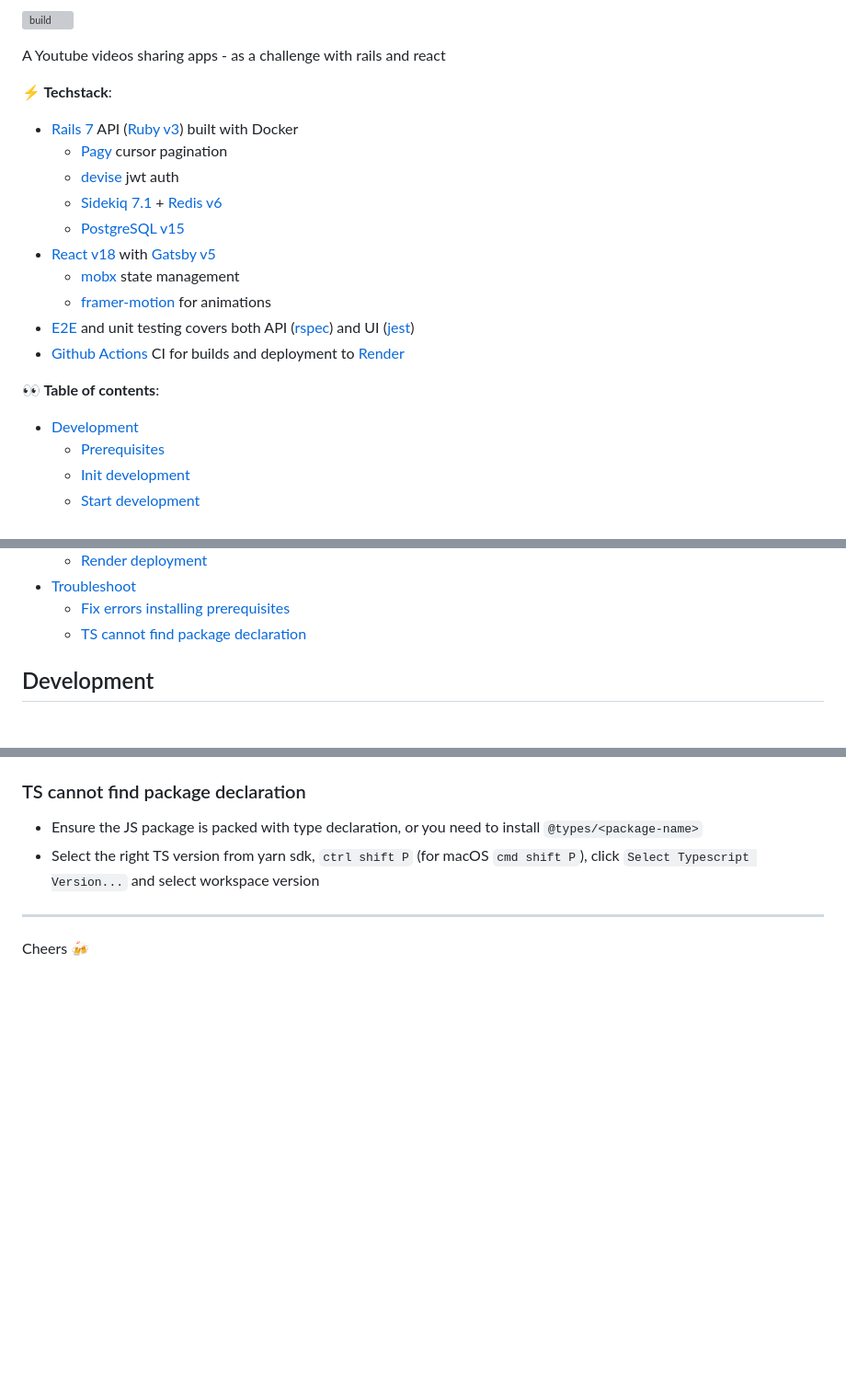
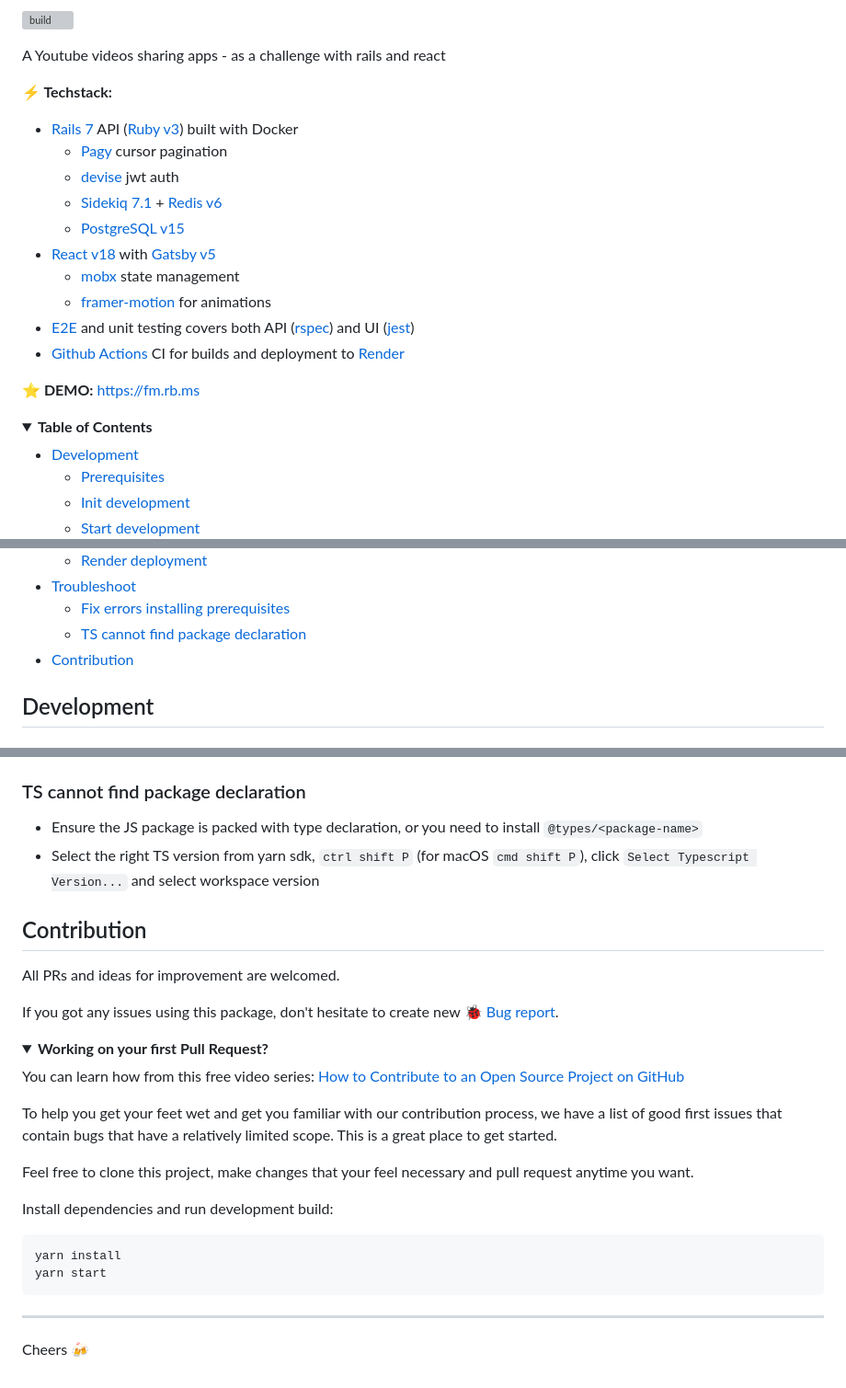
Before and after one commit to hungluu/challenge-funny-movies, a Markdown page: README.md, 3 parts joined by grey strips. Shown: that part at 92% size. Rendered like a GitHub page; folded sections open; blank space fills up the shorter version; grey boxes are pictures that could not be loaded.

Commit message:
chore: add demo url to doc

````diff
--- a/README.md
+++ b/README.md
@@ -4,7 +4,7 @@ Funny Movies
 
 A Youtube videos sharing apps - as a challenge with rails and react
 
-**⚡ Techstack**:
+**⚡ Techstack:**
 - [Rails 7][doc_rails] API ([Ruby v3]([doc_ruby])) built with Docker
   - [Pagy][doc_pagy] cursor pagination
   - [devise][doc_devise] jwt auth
@@ -16,7 +16,11 @@ A Youtube videos sharing apps - as a challenge with rails and react
 - [E2E](#e2e-testing) and unit testing covers both API ([rspec][doc_rspec]) and UI ([jest][doc_jest])
 - [Github Actions](https://github.com/features/actions) CI for builds and deployment to [Render](https://render.com)
 
-**👀 Table of contents**:
+**⭐ DEMO:** <a href="https://fm.rb.ms" target="_blank" title="Open Demo Website">https://fm.rb.ms</a>
+
+<details open>
+<summary><b>Table of Contents</b></summary>
+
 * [Development](#development)
   + [Prerequisites](#prerequisites)
   + [Init development](#init-development)
@@ -31,6 +35,8 @@ A Youtube videos sharing apps - as a challenge with rails and react
 * [Troubleshoot](#troubleshoot)
   + [Fix errors installing prerequisites](#fix-errors-installing-prerequisites)
   + [TS cannot find package declaration](#ts-cannot-find-package-declaration)
+* [Contribution](#contribution)
+</details>
 
 Development
 -----
@@ -149,6 +155,29 @@ Here are some handy troubleshooting references:
 - Ensure the JS package is packed with type declaration, or you need to install `@types/<package-name>`
 - Select the right TS version from yarn sdk, `ctrl shift P` (for macOS `cmd shift P`), click `Select Typescript Version...` and select workspace version
 
+Contribution
+-----
+
+All PRs and ideas for improvement are welcomed.
+
+If you got any issues using this package, don't hesitate to create new [🐞 Bug report][issues].
+
+<details>
+<summary><b>Working on your first Pull Request?</b></summary>
+
+You can learn how from this free video series: [How to Contribute to an Open Source Project on GitHub](https://egghead.io/courses/how-to-contribute-to-an-open-source-project-on-github)
+
+To help you get your feet wet and get you familiar with our contribution process, we have a list of good first issues that contain bugs that have a relatively limited scope. This is a great place to get started.
+</details>
+
+Feel free to clone this project, make changes that your feel necessary and pull request anytime you want.
+
+Install dependencies and run development build:
+```
+yarn install
+yarn start
+```
+
 -----
 Cheers 🍻
 
````
Also changed, not shown: other parts of README.md (+1 -0 lines).
